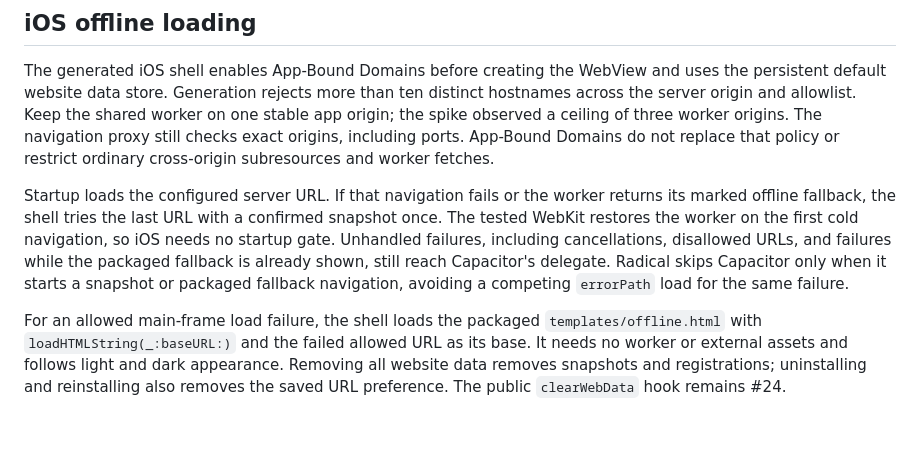
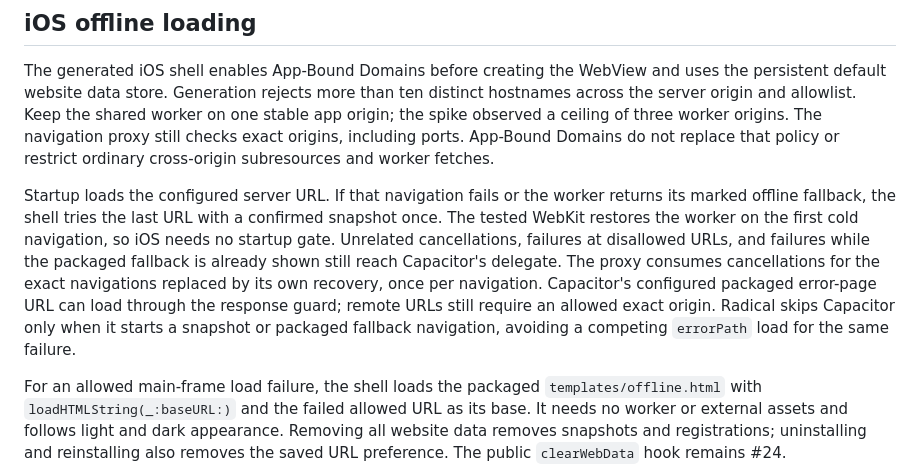
Before and after one commit to akshat-OwO/radical, a Markdown page: packages/radical/README.md, the part around the change. Drawn GitHub-style; blank space fills up the shorter version.

Commit message:
Isolate iOS recovery cancellations

```diff
--- a/packages/radical/README.md
+++ b/packages/radical/README.md
@@ -97,7 +97,7 @@ Service workers require HTTPS or a trustworthy loopback origin. An HTTP LAN addr
 
 The generated iOS shell enables App-Bound Domains before creating the WebView and uses the persistent default website data store. Generation rejects more than ten distinct hostnames across the server origin and allowlist. Keep the shared worker on one stable app origin; the spike observed a ceiling of three worker origins. The navigation proxy still checks exact origins, including ports. App-Bound Domains do not replace that policy or restrict ordinary cross-origin subresources and worker fetches.
 
-Startup loads the configured server URL. If that navigation fails or the worker returns its marked offline fallback, the shell tries the last URL with a confirmed snapshot once. The tested WebKit restores the worker on the first cold navigation, so iOS needs no startup gate. Unhandled failures, including cancellations, disallowed URLs, and failures while the packaged fallback is already shown, still reach Capacitor's delegate. Radical skips Capacitor only when it starts a snapshot or packaged fallback navigation, avoiding a competing `errorPath` load for the same failure.
+Startup loads the configured server URL. If that navigation fails or the worker returns its marked offline fallback, the shell tries the last URL with a confirmed snapshot once. The tested WebKit restores the worker on the first cold navigation, so iOS needs no startup gate. Unrelated cancellations, failures at disallowed URLs, and failures while the packaged fallback is already shown still reach Capacitor's delegate. The proxy consumes cancellations for the exact navigations replaced by its own recovery, once per navigation. Capacitor's configured packaged error-page URL can load through the response guard; remote URLs still require an allowed exact origin. Radical skips Capacitor only when it starts a snapshot or packaged fallback navigation, avoiding a competing `errorPath` load for the same failure.
 
 For an allowed main-frame load failure, the shell loads the packaged `templates/offline.html` with `loadHTMLString(_:baseURL:)` and the failed allowed URL as its base. It needs no worker or external assets and follows light and dark appearance. Removing all website data removes snapshots and registrations; uninstalling and reinstalling also removes the saved URL preference. The public `clearWebData` hook remains #24.
 
```
Also changed, not shown: docs/adr/0002-ios-offline-caching-with-app-bound-domains.md (+1 -1 lines), docs/verification/ios-offline.md (+18 -2 lines), docs/verification/ios-offline/error-path-fallback.png (added), docs/verification/ios-offline/error-path-snapshot.png (added), docs/verification/ios-offline/unrelated-error-path.png (added), 2 other files.
